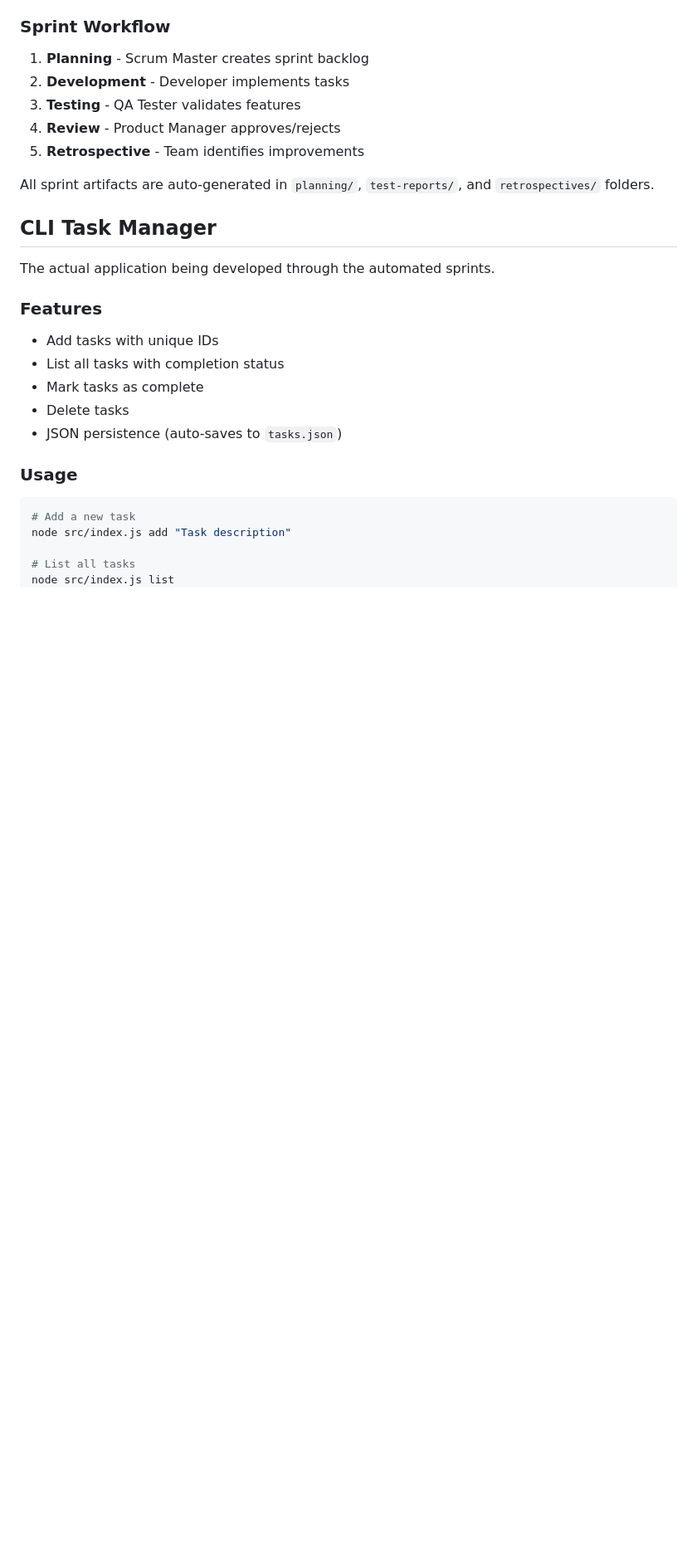
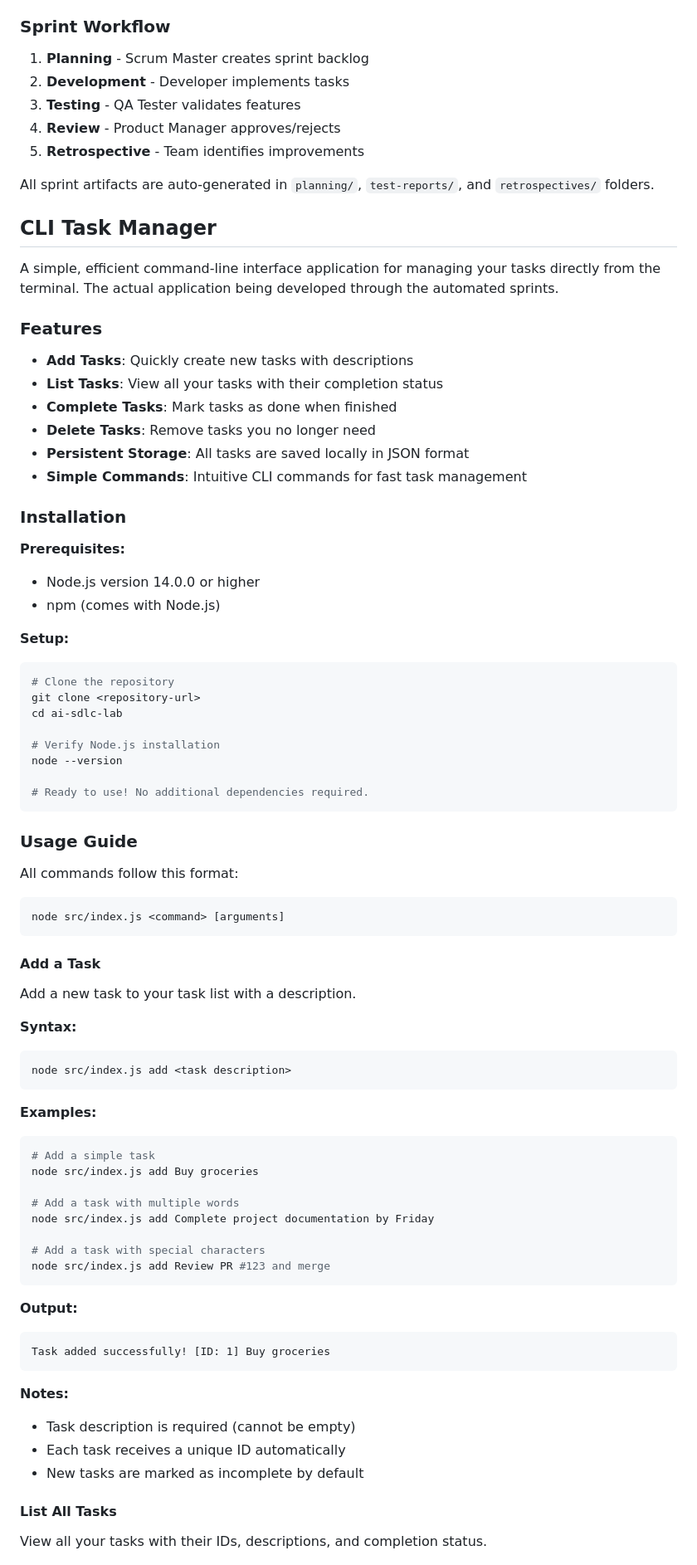
Before and after one commit to muhammad-magdy/ai-sdlc-lab, a Markdown page: README.md, the part around one of its changes. Shown at 83% size. Rendered like a GitHub page; blank space fills up the shorter version.

````diff
--- a/README.md
+++ b/README.md
@@ -47,20 +47,74 @@ All sprint artifacts are auto-generated in `planning/`, `test-reports/`, and `re
 
 ## CLI Task Manager
 
-The actual application being developed through the automated sprints.
+A simple, efficient command-line interface application for managing your tasks directly from the terminal. The actual application being developed through the automated sprints.
 
 ### Features
 
-- Add tasks with unique IDs
-- List all tasks with completion status
-- Mark tasks as complete
-- Delete tasks
-- JSON persistence (auto-saves to `tasks.json`)
+- **Add Tasks**: Quickly create new tasks with descriptions
+- **List Tasks**: View all your tasks with their completion status
+- **Complete Tasks**: Mark tasks as done when finished
+- **Delete Tasks**: Remove tasks you no longer need
+- **Persistent Storage**: All tasks are saved locally in JSON format
+- **Simple Commands**: Intuitive CLI commands for fast task management
 
-### Usage
+### Installation
 
+**Prerequisites:**
+- Node.js version 14.0.0 or higher
+- npm (comes with Node.js)
+
+**Setup:**
 ```bash
-# Add a new task
-node src/index.js add "Task description"
+# Clone the repository
+git clone <repository-url>
+cd ai-sdlc-lab
 
-# List all tasks
+# Verify Node.js installation
+node --version
+
+# Ready to use! No additional dependencies required.
+```
+
+### Usage Guide
+
+All commands follow this format:
+```bash
+node src/index.js <command> [arguments]
+```
+
+#### Add a Task
+
+Add a new task to your task list with a description.
+
+**Syntax:**
+```bash
+node src/index.js add <task description>
+```
+
+**Examples:**
+```bash
+# Add a simple task
+node src/index.js add Buy groceries
+
+# Add a task with multiple words
+node src/index.js add Complete project documentation by Friday
+
+# Add a task with special characters
+node src/index.js add Review PR #123 and merge
+```
+
+**Output:**
+```
+Task added successfully! [ID: 1] Buy groceries
+```
+
+**Notes:**
+- Task description is required (cannot be empty)
+- Each task receives a unique ID automatically
+- New tasks are marked as incomplete by default
+
+#### List All Tasks
+
+View all your tasks with their IDs, descriptions, and completion status.
+
````
Also changed, not shown: other parts of README.md (+202 -4 lines).
